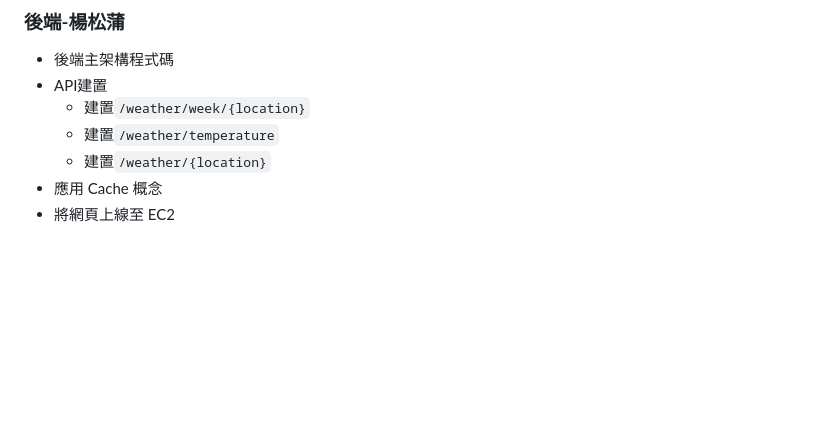
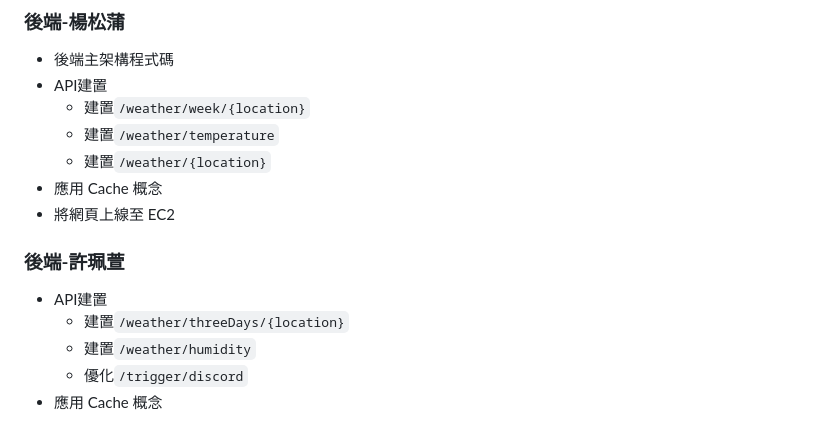
Before and after one commit to youyuhsuan/taiwan-weather, a Markdown page: README.md, the part around the change. Drawn GitHub-style; blank space fills up the shorter version.

```diff
--- a/README.md
+++ b/README.md
@@ -98,3 +98,12 @@
     - 建置`/weather/{location}`
 - 應用 Cache 概念
 - 將網頁上線至 EC2
+
+
+### 後端-許珮萱
+
+- API建置
+    - 建置`/weather/threeDays/{location}`
+    - 建置`/weather/humidity`
+    - 優化`/trigger/discord`
+- 應用 Cache 概念
```
